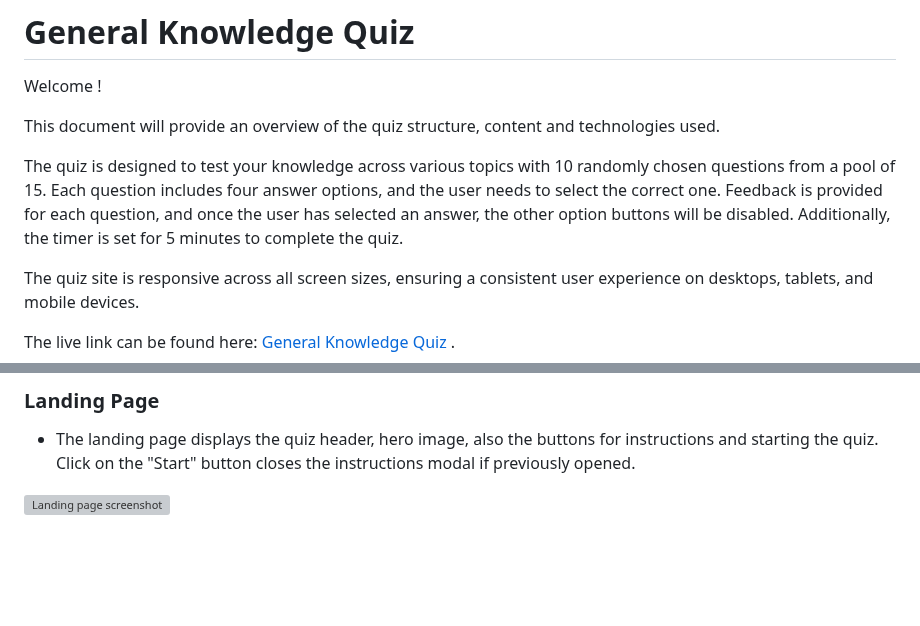
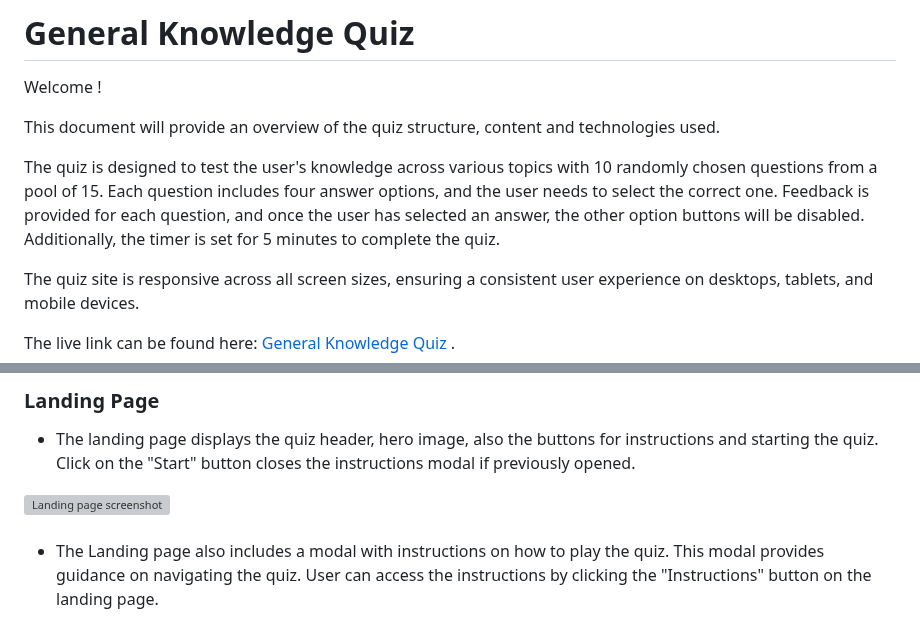
Before and after one commit to Lin2907/general-knowledge-quiz, a Markdown page: README.md, 2 parts joined by grey strips. Drawn GitHub-style; blank space fills up the shorter version; grey boxes are pictures that could not be loaded.

Commit message:
Add content to README file

```diff
--- a/README.md
+++ b/README.md
@@ -4,7 +4,7 @@ Welcome !
 
 This document will provide an overview of the quiz structure, content and technologies used.
 
-The quiz is designed to test your knowledge across various topics with 10 randomly chosen questions from a pool of 15. Each question includes four answer options, and the user needs to select the correct one. Feedback is provided for each question, and once the user has selected an answer, the other option buttons will be disabled. Additionally, the timer is set for 5 minutes to complete the quiz.
+The quiz is designed to test the user's knowledge across various topics with 10 randomly chosen questions from a pool of 15. Each question includes four answer options, and the user needs to select the correct one. Feedback is provided for each question, and once the user has selected an answer, the other option buttons will be disabled. Additionally, the timer is set for 5 minutes to complete the quiz.
 
 The quiz site is responsive across all screen sizes, ensuring a consistent user experience on desktops, tablets, and mobile devices.
 
@@ -19,6 +19,9 @@ The live link can be found here: [General Knowledge Quiz](https://lin2907.github
 
   <img src = "assets/media/landing-page.png" alt = "Landing page screenshot">
   <br> <br>
+
+  + The Landing page also includes a modal with instructions on how to play the quiz. This modal provides guidance on navigating the quiz. User can access the instructions by clicking the "Instructions" button on the landing page.
+
   <img src = "assets/media/modal.png" alt = " Quiz instructions">
 
 ### Randomized Questions
```
